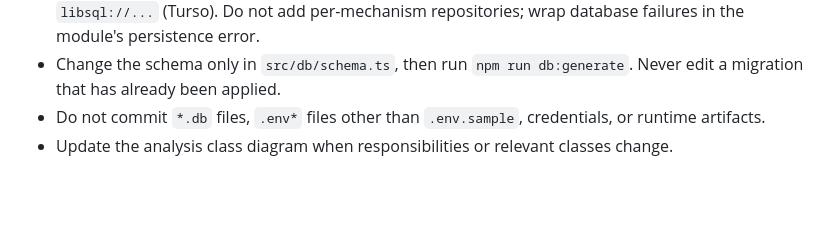
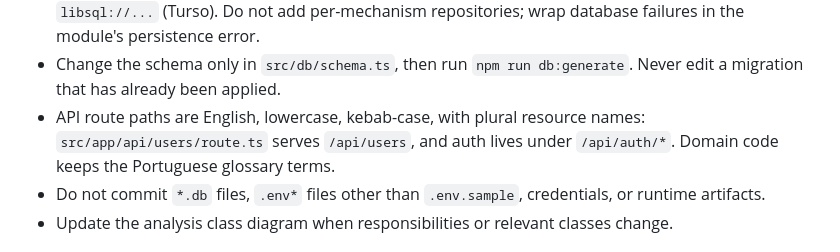
Before and after one commit to beatrizmontenegro07/projeto-metodos, a Markdown page: AGENTS.md, the part around the change. Rendered like a GitHub page; blank space fills up the shorter version.

Commit message:
docs(agents): require English API route paths
Set the convention before the auth and patients features are rewritten,
so routes like /api/usuarios are not reintroduced and fixed in review.

```diff
--- a/AGENTS.md
+++ b/AGENTS.md
@@ -49,6 +49,9 @@ import from `src/app` or React. Controllers receive the database
   persistence error.
 - Change the schema only in `src/db/schema.ts`, then run `npm run db:generate`.
   Never edit a migration that has already been applied.
+- API route paths are English, lowercase, kebab-case, with plural resource
+  names: `src/app/api/users/route.ts` serves `/api/users`, and auth lives
+  under `/api/auth/*`. Domain code keeps the Portuguese glossary terms.
 - Do not commit `*.db` files, `.env*` files other than `.env.sample`,
   credentials, or runtime artifacts.
 - Update the analysis class diagram when responsibilities or relevant classes
```
